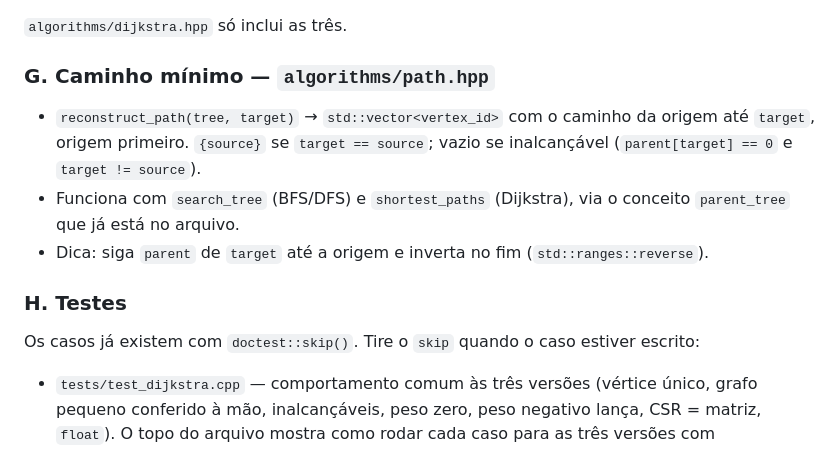
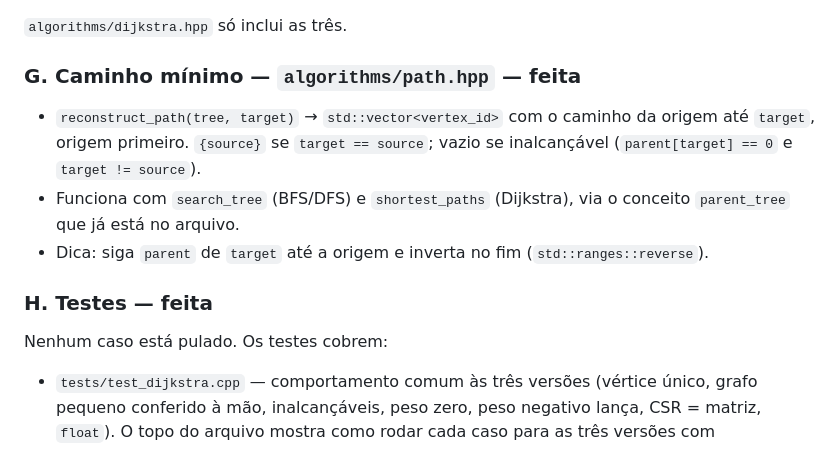
Before and after one commit to Cerne17/graph-library-cpp, a Markdown page: docs/ONBOARDING.md, the part around one of its changes. Drawn GitHub-style.

```diff
--- a/docs/ONBOARDING.md
+++ b/docs/ONBOARDING.md
@@ -354,7 +358,7 @@ com `check_dijkstra_input` + `init_shortest_paths`.
 
 `algorithms/dijkstra.hpp` só inclui as três.
 
-### G. Caminho mínimo — `algorithms/path.hpp`
+### G. Caminho mínimo — `algorithms/path.hpp` — feita
 
 - `reconstruct_path(tree, target)` → `std::vector<vertex_id>` com o caminho da
   origem até `target`, origem primeiro. `{source}` se `target == source`;
@@ -364,10 +368,9 @@ com `check_dijkstra_input` + `init_shortest_paths`.
 - Dica: siga `parent` de `target` até a origem e inverta no fim
   (`std::ranges::reverse`).
 
-### H. Testes
+### H. Testes — feita
 
-Os casos já existem com `doctest::skip()`. Tire o `skip` quando o caso estiver
-escrito:
+Nenhum caso está pulado. Os testes cobrem:
 
 - `tests/test_dijkstra.cpp` — comportamento comum às três versões (vértice
   único, grafo pequeno conferido à mão, inalcançáveis, peso zero, peso negativo
```
Also changed, not shown: other parts of docs/ONBOARDING.md (+15 -11 lines), AGENTS.md (+5 -4 lines).
